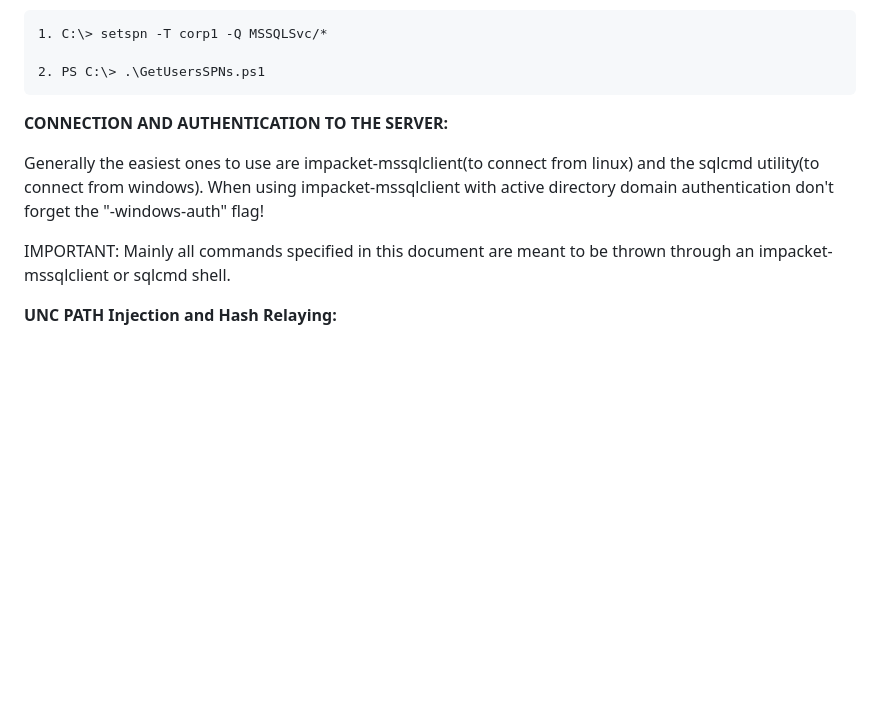
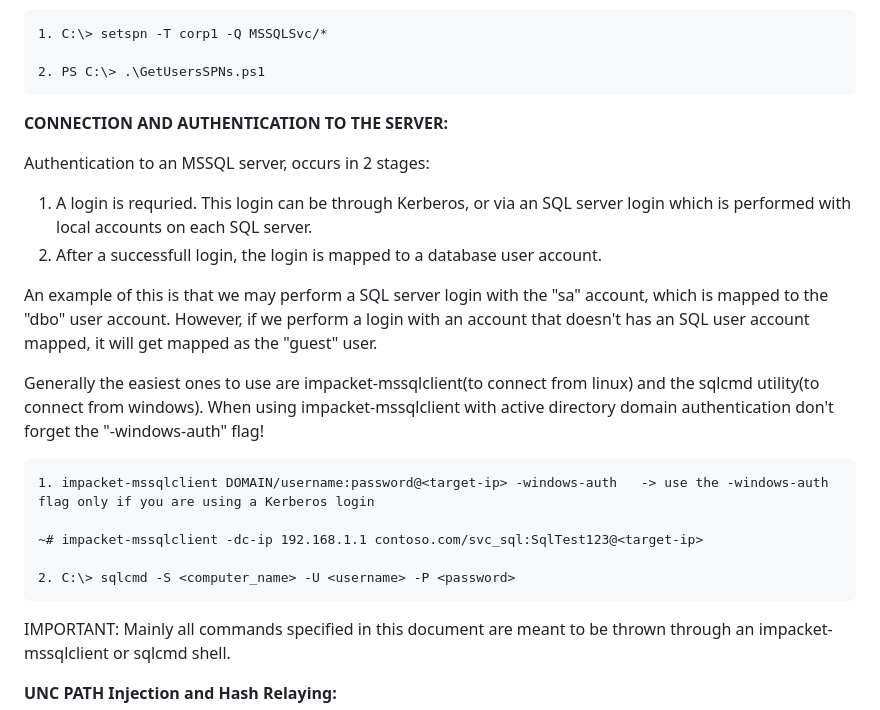
Before and after one commit to trike33/PEN-300-Code-Snippets, a Markdown page: MSSQL Advanced Attacks.md, the part around one of its changes. GitHub-like rendering; blank space fills up the shorter version.

````diff
--- a/MSSQL Advanced Attacks.md
+++ b/MSSQL Advanced Attacks.md
@@ -10,7 +10,21 @@ In order to locate instances of MSSQL servers, we can run a network scan(port 14
 
 **CONNECTION AND AUTHENTICATION TO THE SERVER:**
 
+Authentication to an MSSQL server, occurs in 2 stages:
+  1. A login is requried. This login can be through Kerberos, or via an SQL server login which is performed with local accounts on each SQL     server.
+  2. After a successfull login, the login is mapped to a database user account.
+
+An example of this is that we may perform a SQL server login with the "sa" account, which is mapped to the "dbo" user account. However, if we perform a login with an account that doesn't has an SQL user account mapped, it will get mapped as the "guest" user.
+
 Generally the easiest ones to use are impacket-mssqlclient(to connect from linux) and the sqlcmd utility(to connect from windows). When using impacket-mssqlclient with active directory domain authentication don't forget the "-windows-auth" flag!
+
+```
+1. impacket-mssqlclient DOMAIN/username:password@<target-ip> -windows-auth   -> use the -windows-auth flag only if you are using a Kerberos login
+
+~# impacket-mssqlclient -dc-ip 192.168.1.1 contoso.com/svc_sql:SqlTest123@<target-ip>
+
+2. C:\> sqlcmd -S <computer_name> -U <username> -P <password>
+```
 
 IMPORTANT: Mainly all commands specified in this document are meant to be thrown through an impacket-mssqlclient or sqlcmd shell.
 
````
Also changed, not shown: other parts of MSSQL Advanced Attacks.md (+2 -2 lines).
